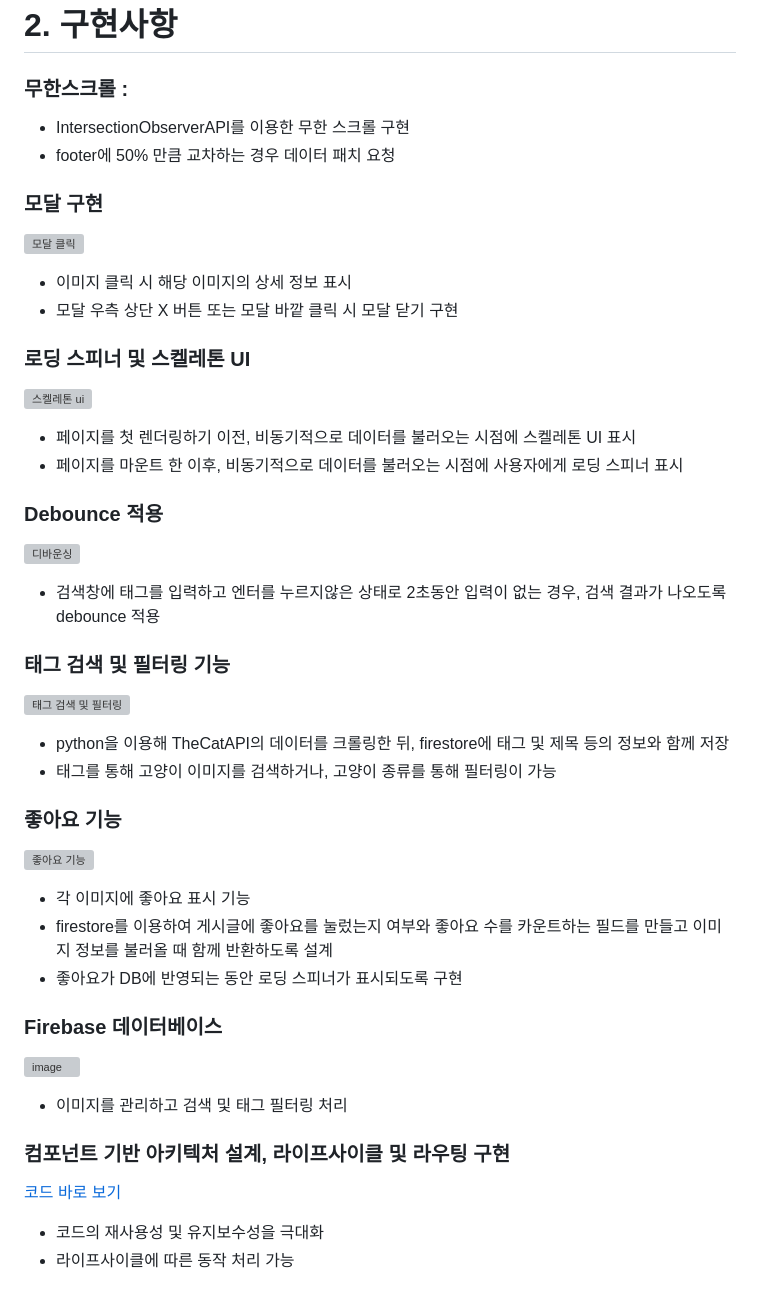
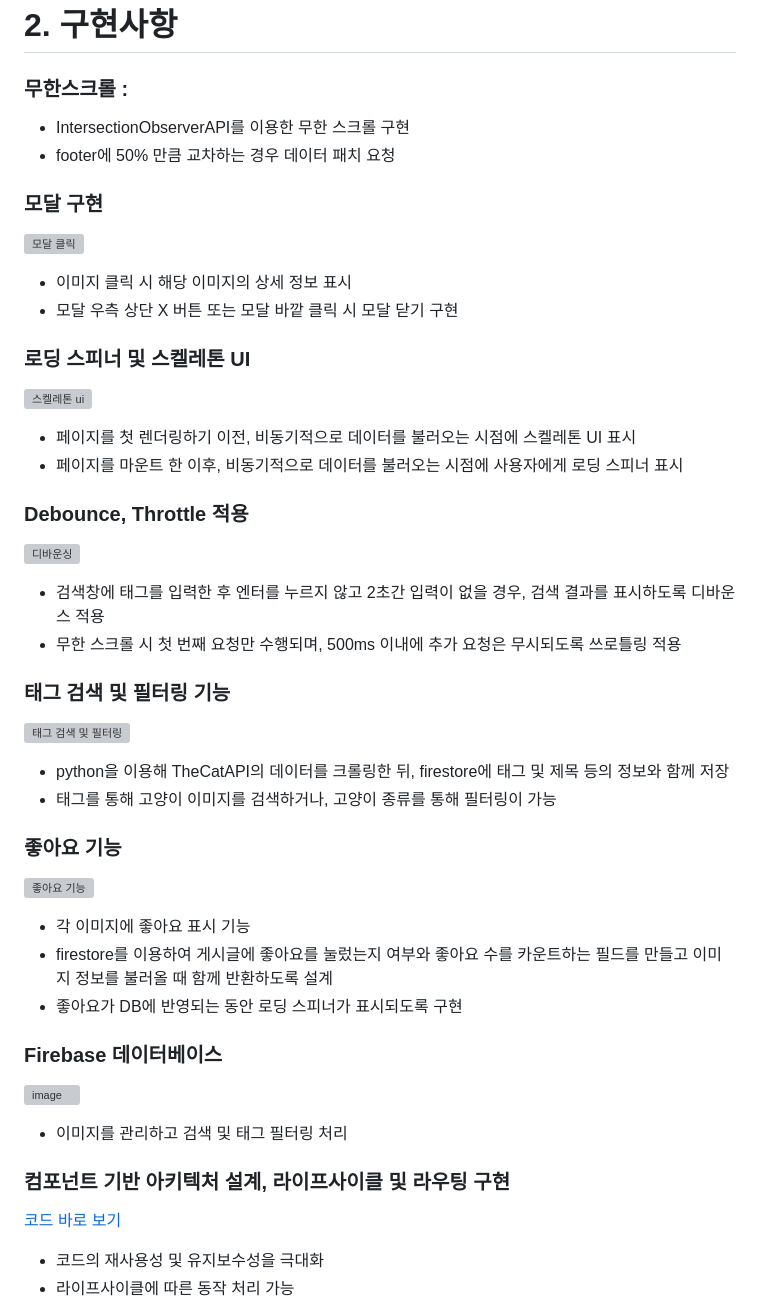
Before and after one commit to itmakesmesoft/ahnlab-cloudmate, a Markdown page: README.md, the part around the change. Rendered like a GitHub page; grey boxes are pictures that could not be loaded.

Commit message:
Docs: 리드미 변경

```diff
--- a/README.md
+++ b/README.md
@@ -58,13 +58,11 @@
 
 ### 무한스크롤 :
 
-
-
-
 - IntersectionObserverAPI를 이용한 무한 스크롤 구현
 - footer에 50% 만큼 교차하는 경우 데이터 패치 요청
 
 ### 모달 구현
+
 ![모달 클릭](https://github.com/user-attachments/assets/eaabbd48-31ae-473c-b5a4-a428a7b18d6c)
 
 - 이미지 클릭 시 해당 이미지의 상세 정보 표시
@@ -77,11 +75,12 @@
 - 페이지를 첫 렌더링하기 이전, 비동기적으로 데이터를 불러오는 시점에 스켈레톤 UI 표시
 - 페이지를 마운트 한 이후, 비동기적으로 데이터를 불러오는 시점에 사용자에게 로딩 스피너 표시
 
-### Debounce 적용
+### Debounce, Throttle 적용
 
 ![디바운싱](https://github.com/user-attachments/assets/75464f82-ffbb-436b-98e4-db054cd74df4)
 
-- 검색창에 태그를 입력하고 엔터를 누르지않은 상태로 2초동안 입력이 없는 경우, 검색 결과가 나오도록 debounce 적용
+- 검색창에 태그를 입력한 후 엔터를 누르지 않고 2초간 입력이 없을 경우, 검색 결과를 표시하도록 디바운스 적용
+- 무한 스크롤 시 첫 번째 요청만 수행되며, 500ms 이내에 추가 요청은 무시되도록 쓰로틀링 적용
 
 ### 태그 검색 및 필터링 기능
 
@@ -94,7 +93,6 @@
 
 ![좋아요 기능](https://github.com/user-attachments/assets/cbe119de-0aa1-4259-a3f6-143208c1ad20)
 
-
 - 각 이미지에 좋아요 표시 기능
 - firestore를 이용하여 게시글에 좋아요를 눌렀는지 여부와 좋아요 수를 카운트하는 필드를 만들고 이미지 정보를 불러올 때 함께 반환하도록 설계
 - 좋아요가 DB에 반영되는 동안 로딩 스피너가 표시되도록 구현
@@ -102,10 +100,13 @@
 ### Firebase 데이터베이스
 
 ![image](https://github.com/user-attachments/assets/aa71f215-5a3f-47a2-af94-a73c59d3cbed)
+
 - 이미지를 관리하고 검색 및 태그 필터링 처리
 
 ### 컴포넌트 기반 아키텍처 설계, 라이프사이클 및 라우팅 구현
+
 [코드 바로 보기](https://github.com/itmakesmesoft/ahnlab-cloudmate/blob/5435525c076d05db9000c0a316a3537d446c716a/my-app/src/utils/common.ts#L8)
+
 - 코드의 재사용성 및 유지보수성을 극대화
 - 라이프사이클에 따른 동작 처리 가능
 - 페이지 전환 시 서버로부터 새로운 페이지를 로드하지 않고, 자바스크립트를 이용하여 동적으로 컨텐츠를 교체
```
